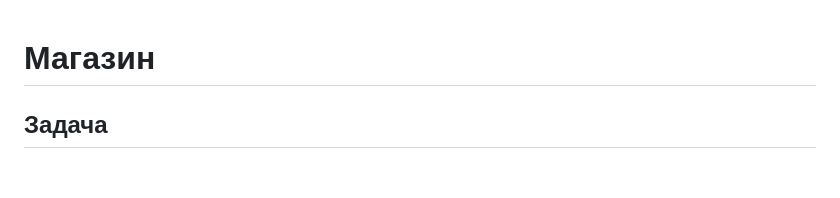
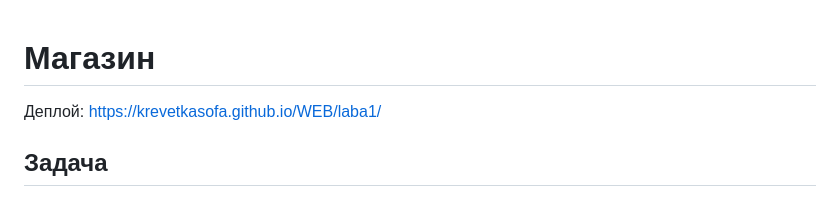
Before and after one commit to krevetkasofa/WEB, a Markdown page: laba1/README.md, the part around the change. GitHub-like rendering; blank space fills up the shorter version.

Commit message:
Добавлен деплой в readme

```diff
--- a/laba1/README.md
+++ b/laba1/README.md
@@ -1,4 +1,6 @@
 # Магазин
+
+Деплой: https://krevetkasofa.github.io/WEB/laba1/
 
 ## Задача
 Вам предстоит разработать интернет-магазин, где пользователь сможет просматривать каталог товаров, добавлять их в корзину и управлять покупками.
```
